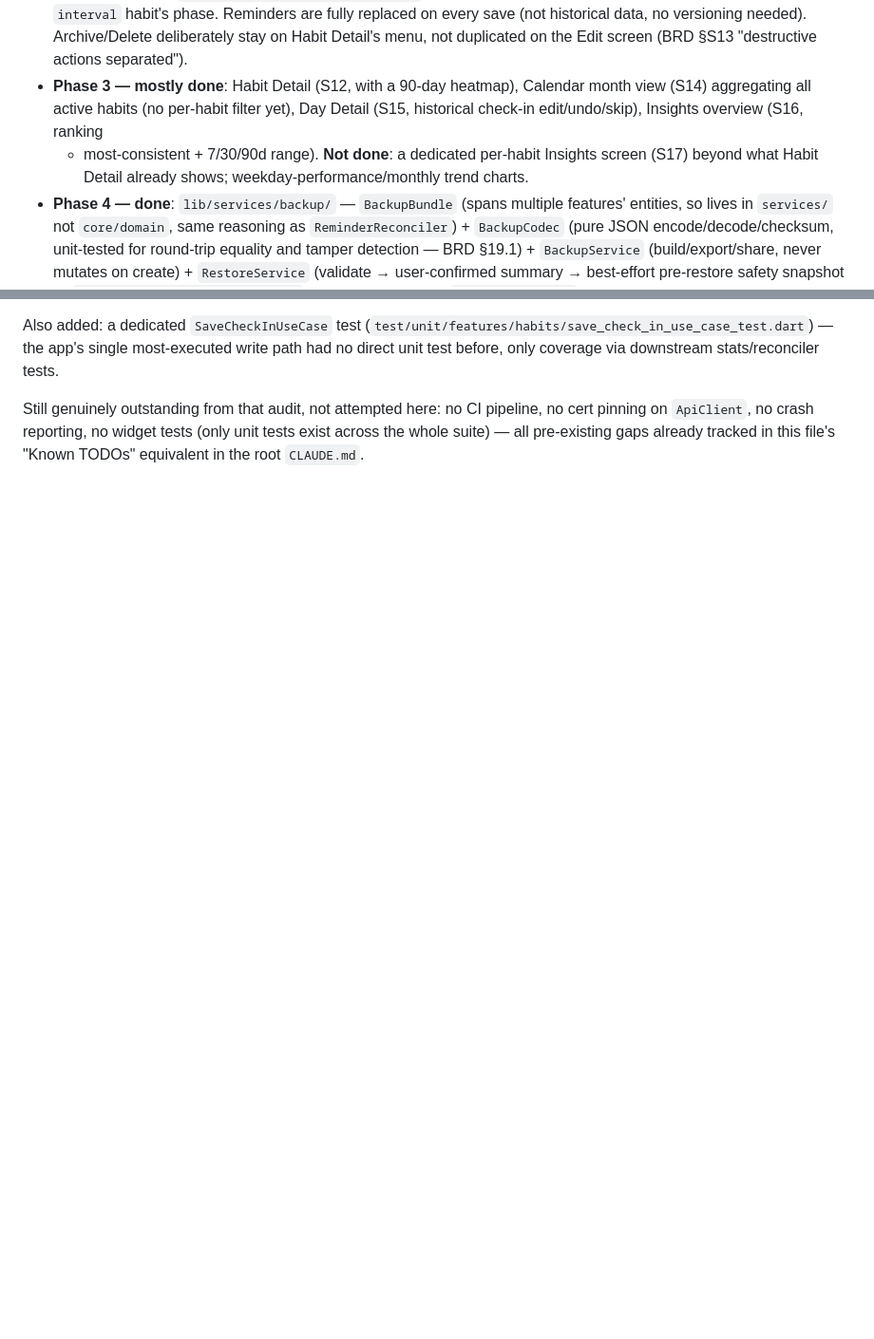
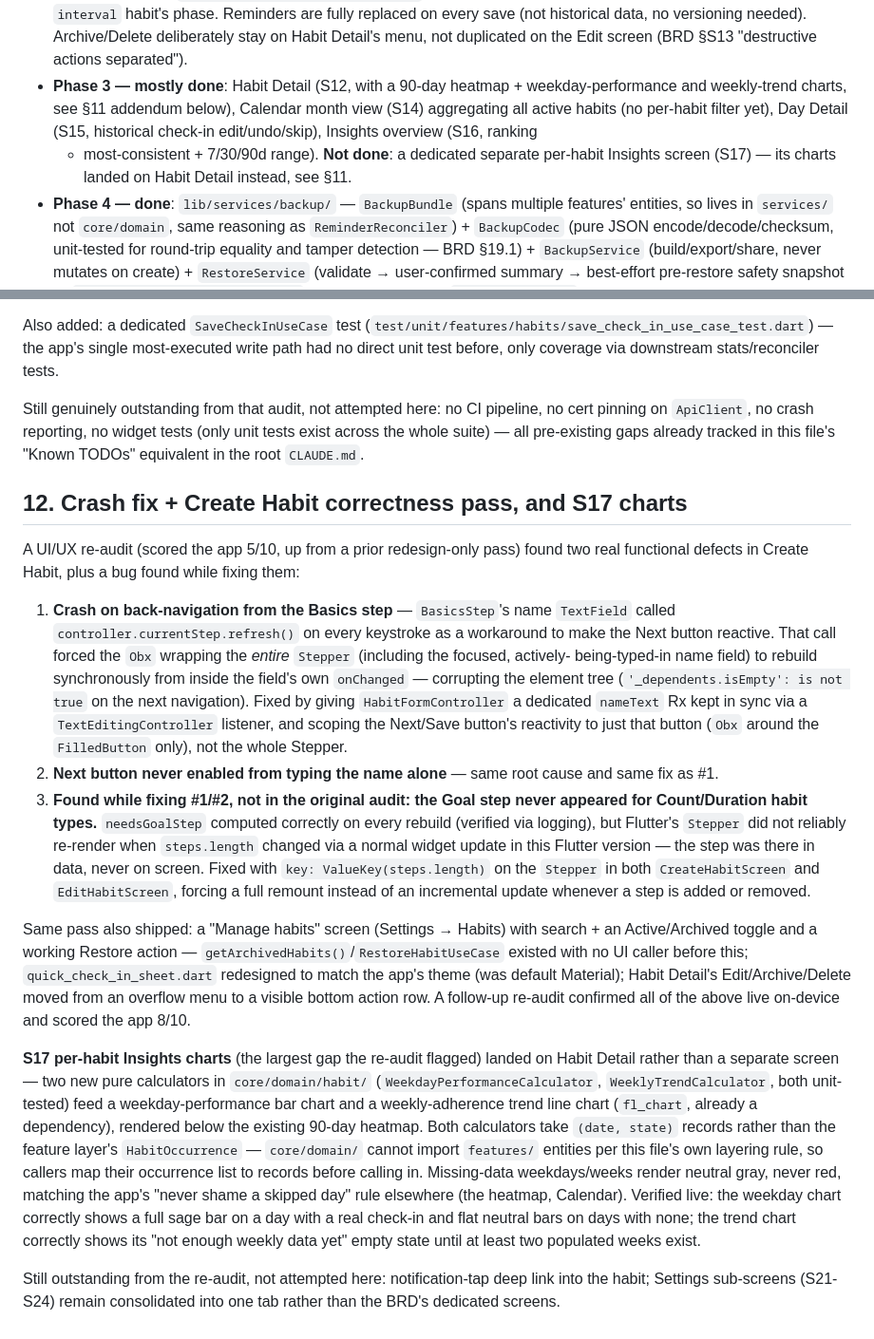
Before and after one commit to macdipu/Habitly, a Markdown page: docs/ARCHITECTURE.md, 2 parts joined by grey strips. Shown at 95% size. Rendered like a GitHub page; blank space fills up the shorter version.

Commit message:
Fix crash on back-navigation in Create Habit; enable Next button from name input; add per-habit Insights charts to Habit Detail

```diff
--- a/docs/ARCHITECTURE.md
+++ b/docs/ARCHITECTURE.md
@@ -179,12 +179,12 @@ Follows BRD §20 phases, adapted to this repo. Status as of the last build pass
   fully replaced on every save (not historical data, no versioning needed).
   Archive/Delete deliberately stay on Habit Detail's menu, not duplicated
   on the Edit screen (BRD §S13 "destructive actions separated").
-- **Phase 3 — mostly done**: Habit Detail (S12, with a 90-day heatmap), Calendar
+- **Phase 3 — mostly done**: Habit Detail (S12, with a 90-day heatmap +
+  weekday-performance and weekly-trend charts, see §11 addendum below), Calendar
   month view (S14) aggregating all active habits (no per-habit filter yet), Day
   Detail (S15, historical check-in edit/undo/skip), Insights overview (S16, ranking
-  + most-consistent + 7/30/90d range). **Not done**: a dedicated per-habit Insights
-  screen (S17) beyond what Habit Detail already shows; weekday-performance/monthly
-  trend charts.
+  + most-consistent + 7/30/90d range). **Not done**: a dedicated separate per-habit
+  Insights screen (S17) — its charts landed on Habit Detail instead, see §11.
 - **Phase 4 — done**: `lib/services/backup/` — `BackupBundle` (spans multiple
   features' entities, so lives in `services/` not `core/domain`, same reasoning
   as `ReminderReconciler`) + `BackupCodec` (pure JSON encode/decode/checksum,
@@ -303,3 +303,60 @@ pipeline, no cert pinning on `ApiClient`, no crash reporting, no widget
 tests (only unit tests exist across the whole suite) — all pre-existing gaps
 already tracked in this file's "Known TODOs" equivalent in the root
 `CLAUDE.md`.
+
+## 12. Crash fix + Create Habit correctness pass, and S17 charts
+
+A UI/UX re-audit (scored the app 5/10, up from a prior redesign-only pass)
+found two real functional defects in Create Habit, plus a bug found while
+fixing them:
+
+1. **Crash on back-navigation from the Basics step** — `BasicsStep`'s name
+   `TextField` called `controller.currentStep.refresh()` on every keystroke
+   as a workaround to make the Next button reactive. That call forced the
+   `Obx` wrapping the *entire* `Stepper` (including the focused, actively-
+   being-typed-in name field) to rebuild synchronously from inside the
+   field's own `onChanged` — corrupting the element tree
+   (`'_dependents.isEmpty': is not true` on the next navigation). Fixed by
+   giving `HabitFormController` a dedicated `nameText` Rx kept in sync via
+   a `TextEditingController` listener, and scoping the Next/Save button's
+   reactivity to just that button (`Obx` around the `FilledButton` only),
+   not the whole Stepper.
+2. **Next button never enabled from typing the name alone** — same root
+   cause and same fix as #1.
+3. **Found while fixing #1/#2, not in the original audit: the Goal step
+   never appeared for Count/Duration habit types.** `needsGoalStep`
+   computed correctly on every rebuild (verified via logging), but
+   Flutter's `Stepper` did not reliably re-render when `steps.length`
+   changed via a normal widget update in this Flutter version — the step
+   was there in data, never on screen. Fixed with `key:
+   ValueKey(steps.length)` on the `Stepper` in both `CreateHabitScreen` and
+   `EditHabitScreen`, forcing a full remount instead of an incremental
+   update whenever a step is added or removed.
+
+Same pass also shipped: a "Manage habits" screen (Settings → Habits) with
+search + an Active/Archived toggle and a working Restore action —
+`getArchivedHabits()`/`RestoreHabitUseCase` existed with no UI caller
+before this; `quick_check_in_sheet.dart` redesigned to match the app's
+theme (was default Material); Habit Detail's Edit/Archive/Delete moved from
+an overflow menu to a visible bottom action row. A follow-up re-audit
+confirmed all of the above live on-device and scored the app 8/10.
+
+**S17 per-habit Insights charts** (the largest gap the re-audit flagged)
+landed on Habit Detail rather than a separate screen — two new pure
+calculators in `core/domain/habit/` (`WeekdayPerformanceCalculator`,
+`WeeklyTrendCalculator`, both unit-tested) feed a weekday-performance bar
+chart and a weekly-adherence trend line chart (`fl_chart`, already a
+dependency), rendered below the existing 90-day heatmap. Both calculators
+take `(date, state)` records rather than the feature layer's
+`HabitOccurrence` — `core/domain/` cannot import `features/` entities per
+this file's own layering rule, so callers map their occurrence list to
+records before calling in. Missing-data weekdays/weeks render neutral gray,
+never red, matching the app's "never shame a skipped day" rule elsewhere
+(the heatmap, Calendar). Verified live: the weekday chart correctly shows
+a full sage bar on a day with a real check-in and flat neutral bars on
+days with none; the trend chart correctly shows its "not enough weekly
+data yet" empty state until at least two populated weeks exist.
+
+Still outstanding from the re-audit, not attempted here: notification-tap
+deep link into the habit; Settings sub-screens (S21-S24) remain
+consolidated into one tab rather than the BRD's dedicated screens.
```
